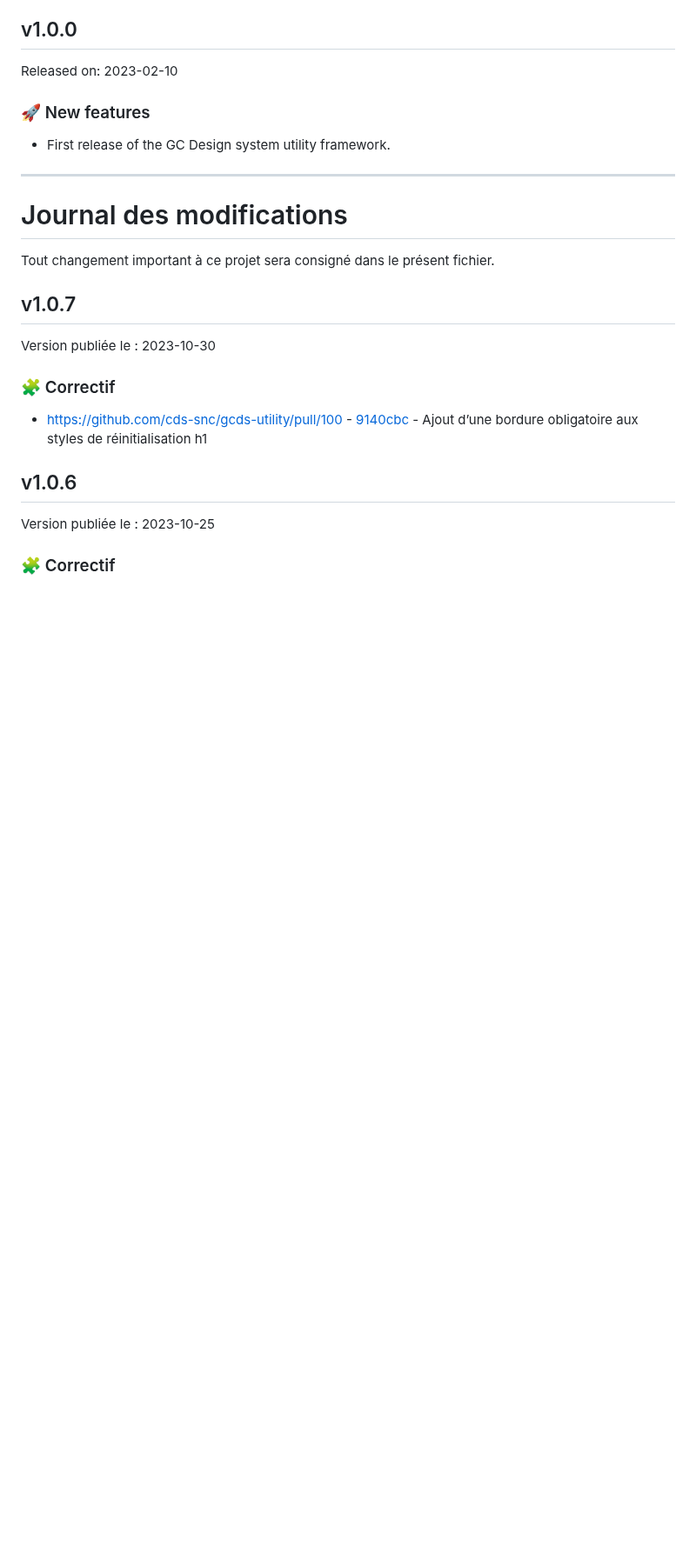
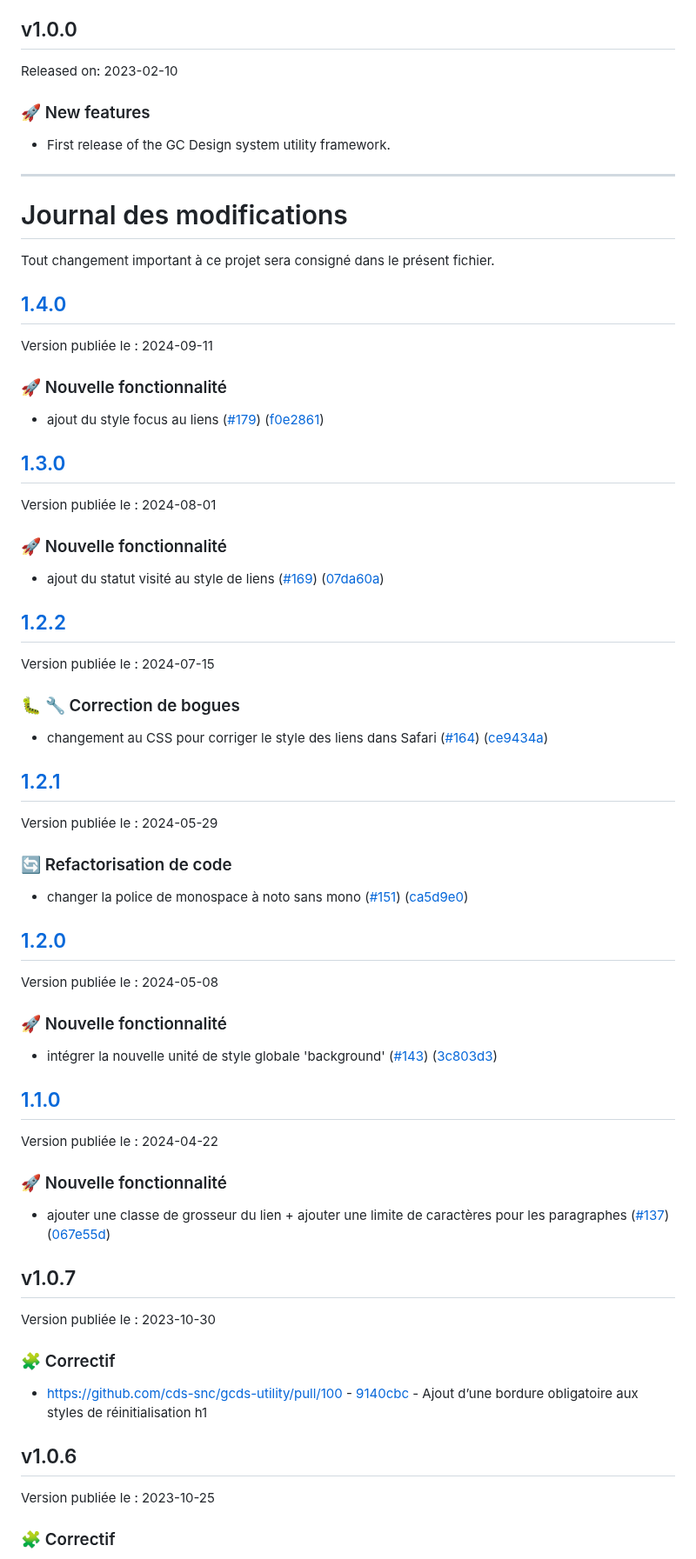
Before and after one commit to cds-snc/gcds-utility, a Markdown page: CHANGELOG.md, the part around the change. Shown at 87% size. Drawn GitHub-style; blank space fills up the shorter version.

Commit message:
added french translations to older release notes

```diff
--- a/CHANGELOG.md
+++ b/CHANGELOG.md
@@ -184,6 +184,55 @@ Released on: 2023-02-10
 
 Tout changement important à ce projet sera consigné dans le présent fichier.
 
+## [1.4.0](https://github.com/cds-snc/gcds-utility/compare/gcds-utility-v1.3.0...gcds-utility-v1.4.0)
+
+Version publiée le : 2024-09-11
+
+### :rocket: Nouvelle fonctionnalité
+
+* ajout du style focus au liens ([#179](https://github.com/cds-snc/gcds-utility/issues/179)) ([f0e2861](https://github.com/cds-snc/gcds-utility/commit/f0e2861b50657aeea20731550b75ae76f7c323c6))
+
+## [1.3.0](https://github.com/cds-snc/gcds-utility/compare/gcds-utility-v1.2.2...gcds-utility-v1.3.0)
+
+Version publiée le : 2024-08-01
+
+### :rocket: Nouvelle fonctionnalité
+
+- ajout du statut visité au style de liens ([#169](https://github.com/cds-snc/gcds-utility/issues/169)) ([07da60a](https://github.com/cds-snc/gcds-utility/commit/07da60af16c091e51b25a75a361831d18cfa3781))
+
+## [1.2.2](https://github.com/cds-snc/gcds-utility/compare/gcds-utility-v1.2.1...gcds-utility-v1.2.2)
+
+Version publiée le : 2024-07-15
+
+### :bug: :wrench: Correction de bogues
+
+- changement au CSS pour corriger le style des liens dans Safari ([#164](https://github.com/cds-snc/gcds-utility/issues/164)) ([ce9434a](https://github.com/cds-snc/gcds-utility/commit/ce9434a3db11a9f3e9d3949f40f5079ee9e798f4))
+
+## [1.2.1](https://github.com/cds-snc/gcds-utility/compare/gcds-utility-v1.2.0...gcds-utility-v1.2.1)
+
+Version publiée le : 2024-05-29
+
+### :arrows_counterclockwise: Refactorisation de code
+
+- changer la police de monospace à noto sans mono ([#151](https://github.com/cds-snc/gcds-utility/issues/151)) ([ca5d9e0](https://github.com/cds-snc/gcds-utility/commit/ca5d9e0c79ce49f410d12578d567e138939f62e7))
+
+## [1.2.0](https://github.com/cds-snc/gcds-utility/compare/gcds-utility-v1.1.0...gcds-utility-v1.2.0)
+
+Version publiée le : 2024-05-08
+
+### :rocket: Nouvelle fonctionnalité
+
+- intégrer la nouvelle unité de style globale 'background'
+ ([#143](https://github.com/cds-snc/gcds-utility/issues/143)) ([3c803d3](https://github.com/cds-snc/gcds-utility/commit/3c803d3b08bce0c020573d7865b66a523141e27a))
+
+## [1.1.0](https://github.com/cds-snc/gcds-utility/compare/gcds-utility-v1.0.7...gcds-utility-v1.1.0)
+
+Version publiée le : 2024-04-22
+
+### :rocket: Nouvelle fonctionnalité
+
+- ajouter une classe de grosseur du lien + ajouter une limite de caractères pour les paragraphes ([#137](https://github.com/cds-snc/gcds-utility/issues/137)) ([067e55d](https://github.com/cds-snc/gcds-utility/commit/067e55d0df077fa30b1bfce6787a048517712afe))
+
 ## v1.0.7
 
 Version publiée le : 2023-10-30
```
